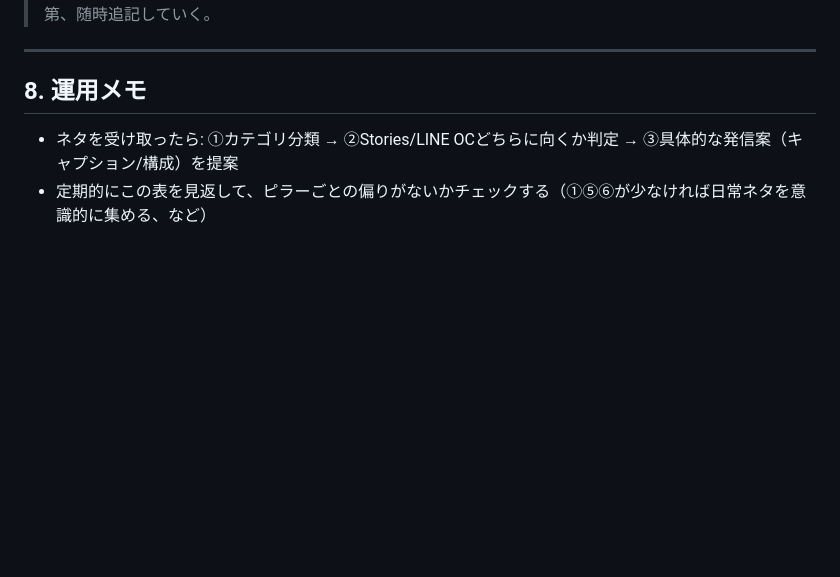
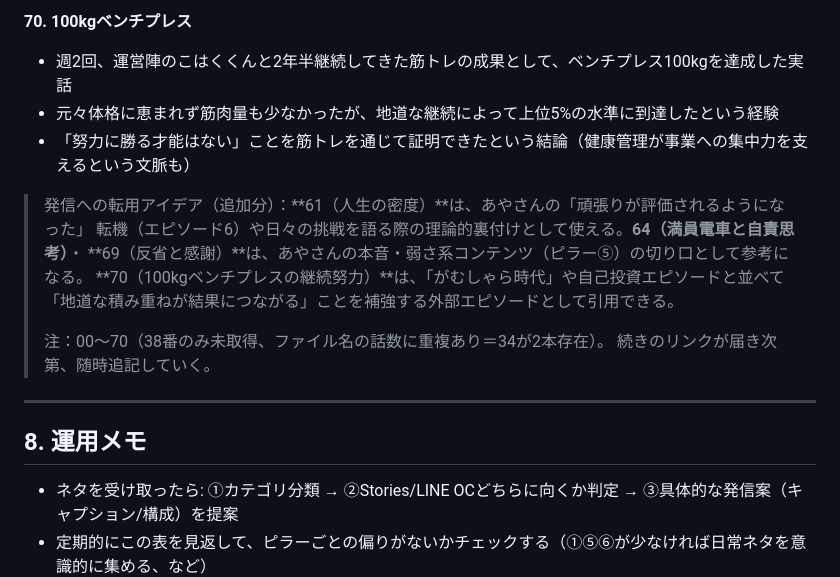
Before and after one commit to ayanot1208-prog/one_, a Markdown page: content-knowledge/instagram-line-knowledge.md, the part around one of its changes. Drawn GitHub-style; blank space fills up the shorter version.

```diff
--- a/content-knowledge/instagram-line-knowledge.md
+++ b/content-knowledge/instagram-line-knowledge.md
@@ -1544,3 +1589,15 @@ ONE MINDSETとは別シリーズ。2025年10月開始の音声配信で、体系
+**70. 100kgベンチプレス**
+- 週2回、運営陣のこはくくんと2年半継続してきた筋トレの成果として、ベンチプレス100kgを達成した実話
+- 元々体格に恵まれず筋肉量も少なかったが、地道な継続によって上位5%の水準に到達したという経験
+- 「努力に勝る才能はない」ことを筋トレを通じて証明できたという結論（健康管理が事業への集中力を支えるという文脈も）
+
+> 発信への転用アイデア（追加分）：**61（人生の密度）**は、あやさんの「頑張りが評価されるようになった」
+> 転機（エピソード6）や日々の挑戦を語る際の理論的裏付けとして使える。**64（満員電車と自責思考）**・
+> **69（反省と感謝）**は、あやさんの本音・弱さ系コンテンツ（ピラー⑤）の切り口として参考になる。
+> **70（100kgベンチプレスの継続努力）**は、「がむしゃら時代」や自己投資エピソードと並べて
+> 「地道な積み重ねが結果につながる」ことを補強する外部エピソードとして引用できる。
+>
+> 注：00〜70（38番のみ未取得、ファイル名の話数に重複あり＝34が2本存在）。
 > 続きのリンクが届き次第、随時追記していく。
 
 ---
```
Also changed, not shown: other parts of content-knowledge/instagram-line-knowledge.md (+47 -2 lines).
